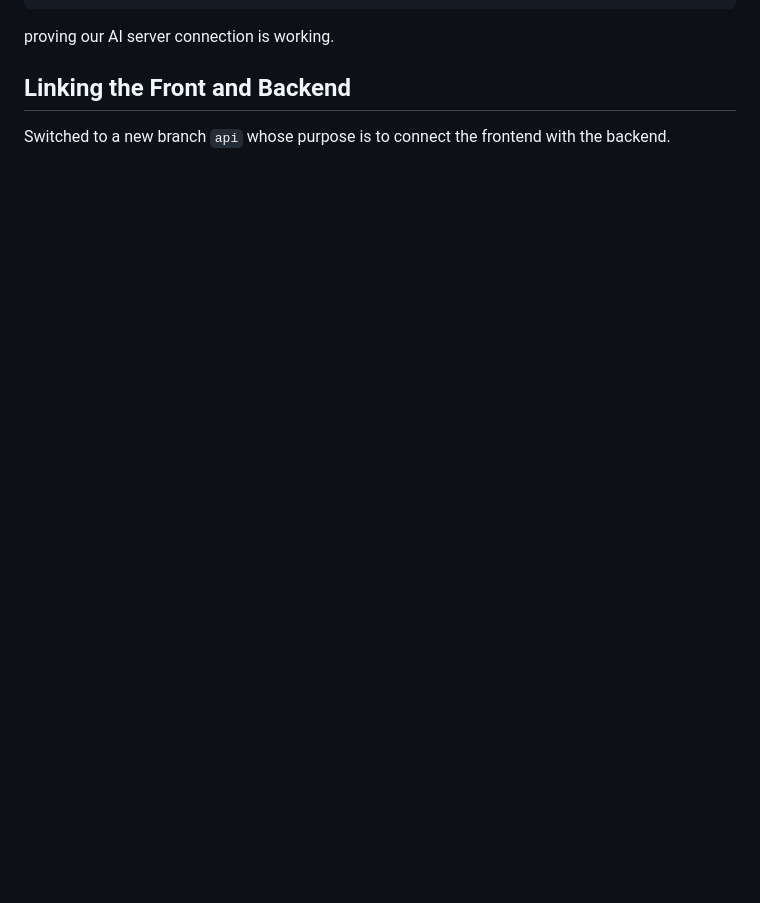
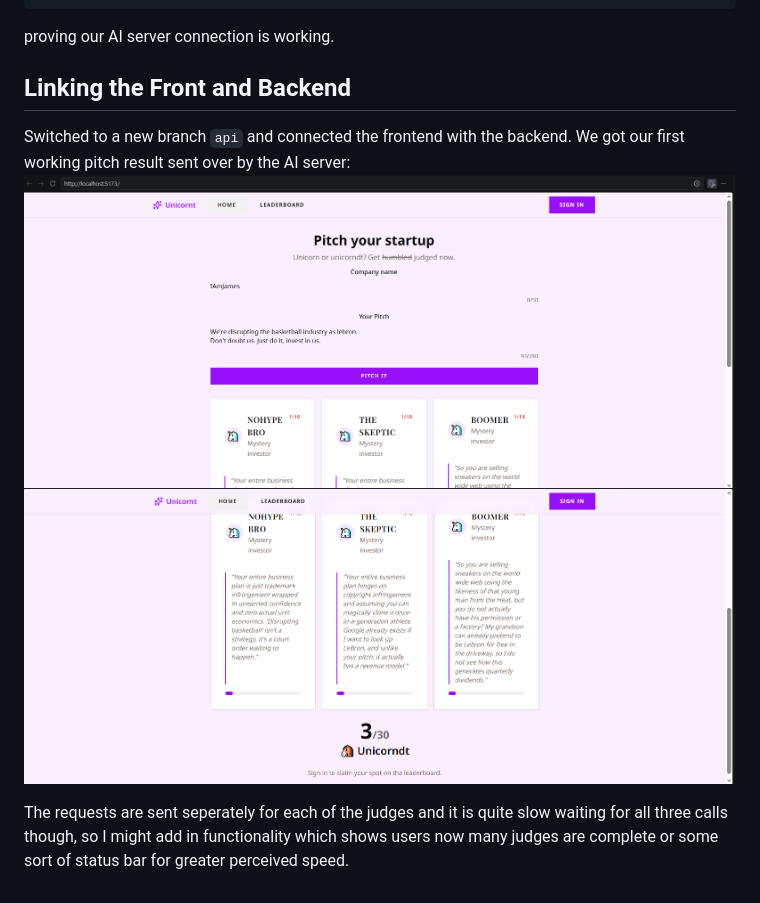
Before and after one commit to codexistent/unicornt, a Markdown page: DEVLOG.md, the part around the change. Rendered like a GitHub page; pictures changed too: docs/media/firstpitch1.png (added), docs/media/firstpitch2.png (added); blank space fills up the shorter version.

Commit message:
first pitch

```diff
--- a/DEVLOG.md
+++ b/DEVLOG.md
@@ -160,4 +160,8 @@ proving our AI server connection is working.
 
 ## Linking the Front and Backend
 
-Switched to a new branch `api` whose purpose is to connect the frontend with the backend.
+Switched to a new branch `api` and connected the frontend with the backend. We got our first working pitch result sent over by the AI server:
+![first pitch p1](docs/media/firstpitch1.png)
+![first pitch p2](docs/media/firstpitch2.png)
+
+The requests are sent seperately for each of the judges and it is quite slow waiting for all three calls though, so I might add in functionality which shows users now many judges are complete or some sort of status bar for greater perceived speed.
```
Also changed, not shown: 3 other files.
